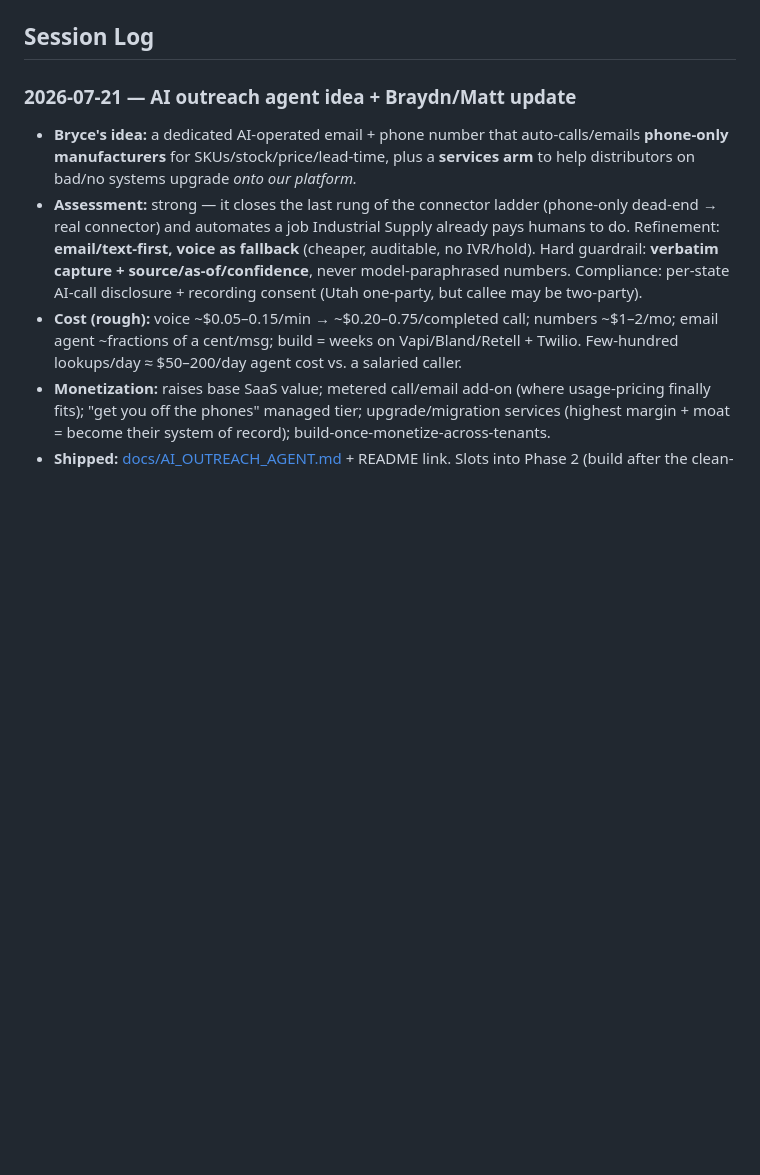
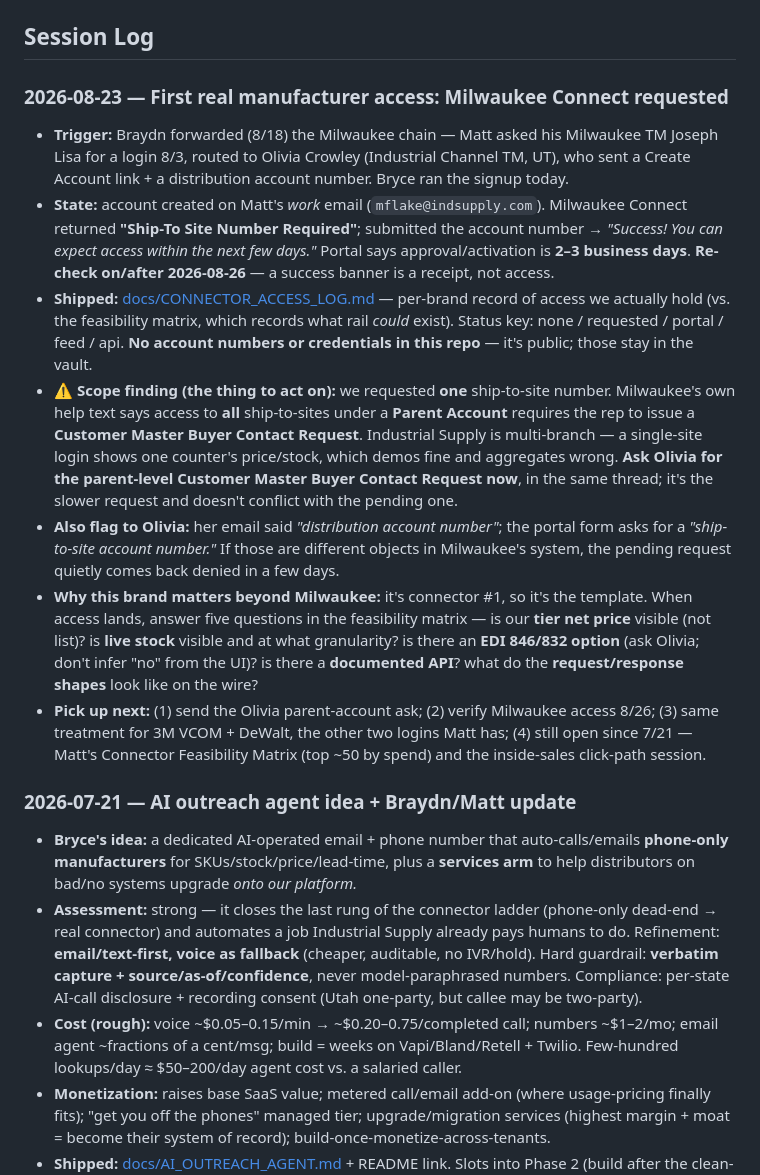
Before and after one commit to brycedmorgan/flaky-crust, a Markdown page: CLAUDE.md, the part around the change. GitHub-like rendering; blank space fills up the shorter version.

```diff
--- a/CLAUDE.md
+++ b/CLAUDE.md
@@ -18,6 +18,16 @@
 - No app framework yet.
 
 ## Session Log
+
+### 2026-08-23 — First real manufacturer access: Milwaukee Connect requested
+
+- **Trigger:** Braydn forwarded (8/18) the Milwaukee chain — Matt asked his Milwaukee TM Joseph Lisa for a login 8/3, routed to Olivia Crowley (Industrial Channel TM, UT), who sent a Create Account link + a distribution account number. Bryce ran the signup today.
+- **State:** account created on Matt's *work* email (`mflake@indsupply.com`). Milwaukee Connect returned **"Ship-To Site Number Required"**; submitted the account number → *"Success! You can expect access within the next few days."* Portal says approval/activation is **2–3 business days**. **Re-check on/after 2026-08-26** — a success banner is a receipt, not access.
+- **Shipped:** [docs/CONNECTOR_ACCESS_LOG.md](docs/CONNECTOR_ACCESS_LOG.md) — per-brand record of access we actually hold (vs. the feasibility matrix, which records what rail *could* exist). Status key: none / requested / portal / feed / api. **No account numbers or credentials in this repo** — it's public; those stay in the vault.
+- **⚠️ Scope finding (the thing to act on):** we requested **one** ship-to-site number. Milwaukee's own help text says access to **all** ship-to-sites under a **Parent Account** requires the rep to issue a **Customer Master Buyer Contact Request**. Industrial Supply is multi-branch — a single-site login shows one counter's price/stock, which demos fine and aggregates wrong. **Ask Olivia for the parent-level Customer Master Buyer Contact Request now**, in the same thread; it's the slower request and doesn't conflict with the pending one.
+- **Also flag to Olivia:** her email said *"distribution account number"*; the portal form asks for a *"ship-to-site account number."* If those are different objects in Milwaukee's system, the pending request quietly comes back denied in a few days.
+- **Why this brand matters beyond Milwaukee:** it's connector #1, so it's the template. When access lands, answer five questions in the feasibility matrix — is our **tier net price** visible (not list)? is **live stock** visible and at what granularity? is there an **EDI 846/832 option** (ask Olivia; don't infer "no" from the UI)? is there a **documented API**? what do the **request/response shapes** look like on the wire?
+- **Pick up next:** (1) send the Olivia parent-account ask; (2) verify Milwaukee access 8/26; (3) same treatment for 3M VCOM + DeWalt, the other two logins Matt has; (4) still open since 7/21 — Matt's Connector Feasibility Matrix (top ~50 by spend) and the inside-sales click-path session.
 
 ### 2026-07-21 — AI outreach agent idea + Braydn/Matt update
 
```
Also changed, not shown: docs/CONNECTOR_ACCESS_LOG.md (added, +98 -0 lines).
